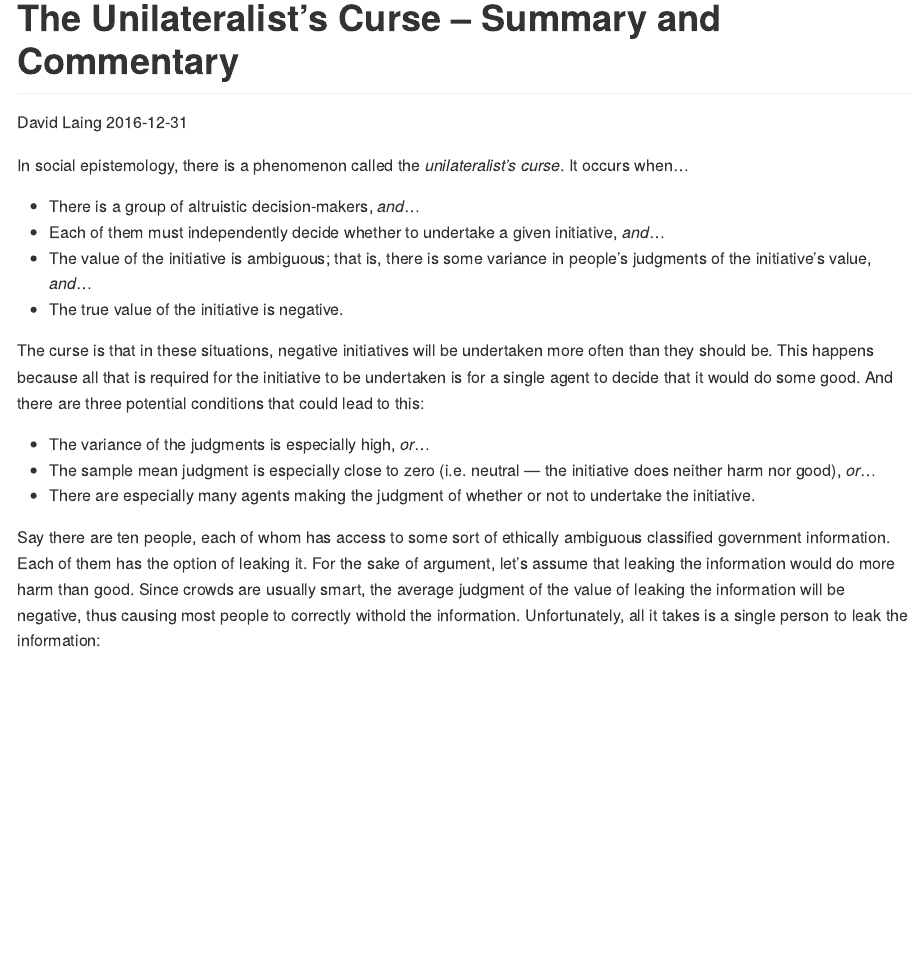
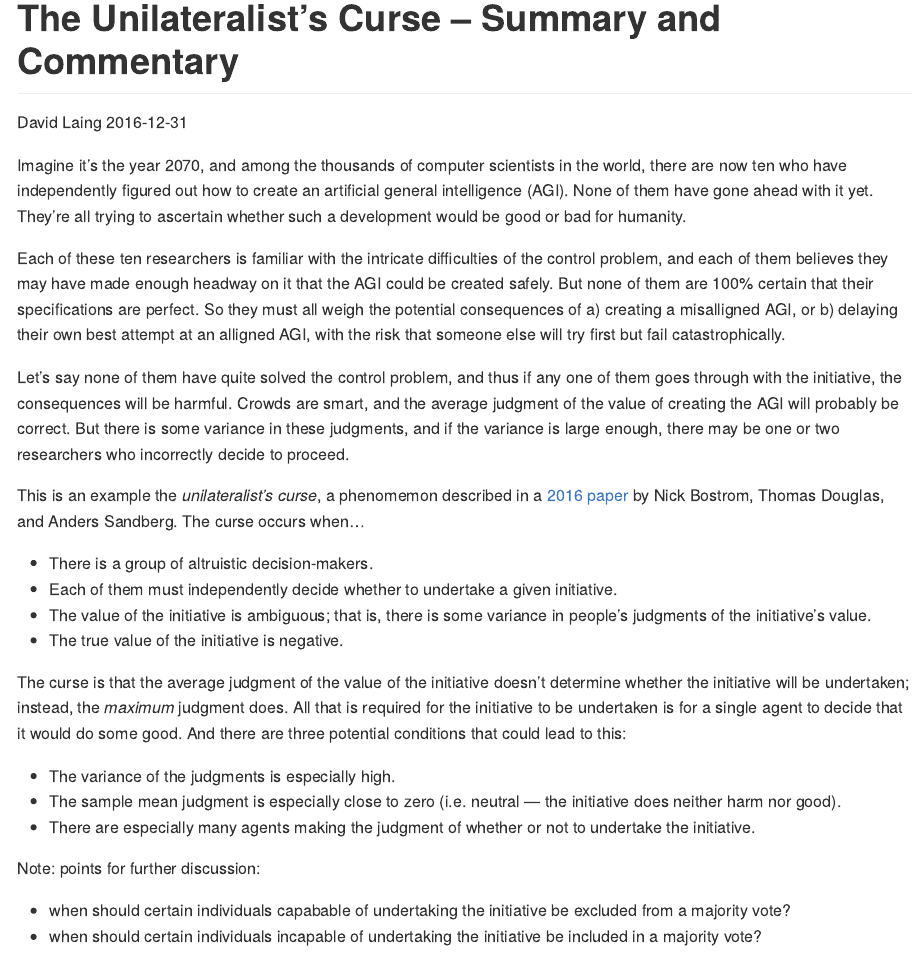
Before and after one commit to davidklaing/xrisk_misc, an R Markdown document (unil_curse.Rmd): the page in a window 1100 px wide, from its top. Rendered offline with R 4.5, knitr and Pandoc, with nearby package versions; the code chunks are not run, so their results and figures are left out.

Commit message:
added example

````diff
--- a/unil_curse.Rmd
+++ b/unil_curse.Rmd
@@ -5,22 +5,13 @@ date: '2016-12-31'
 output: github_document
 ---
 
-In social epistemology, there is a phenomenon called the *unilateralist's curse*. It occurs when...
+Imagine it's the year 2070, and among the thousands of computer scientists in the world, there are now ten who have independently figured out how to create an artificial general intelligence (AGI). None of them have gone ahead with it yet. They're all trying to ascertain whether such a development would be good or bad for humanity.
 
-- There is a group of altruistic decision-makers, *and*...
-- Each of them must independently decide whether to undertake a given initiative, *and*...
-- The value of the initiative is ambiguous; that is, there is some variance in people's judgments of the initiative's value, *and*...
-- The true value of the initiative is negative.
+Each of these ten researchers is familiar with the intricate difficulties of the control problem, and each of them believes they may have made enough headway on it that the AGI could be created safely. But none of them are 100% certain that their specifications are perfect. So they must all weigh the potential consequences of a) creating a misalligned AGI, or b) delaying their own best attempt at an alligned AGI, with the risk that someone else will try first but fail catastrophically.
 
-The curse is that in these situations, negative initiatives will be undertaken more often than they should be. This happens because all that is required for the initiative to be undertaken is for a single agent to decide that it would do some good. And there are three potential conditions that could lead to this:
+Let's say none of them have quite solved the control problem, and thus if any one of them goes through with the initiative, the consequences will be harmful. Crowds are smart, and the average judgment of the value of creating the AGI will probably be correct. But there is some variance in these judgments, and if the variance is large enough, there may be one or two researchers who incorrectly decide to proceed.
 
-- The variance of the judgments is especially high, *or*...
-- The sample mean judgment is especially close to zero (i.e. neutral — the initiative does neither harm nor good), *or*...
-- There are especially many agents making the judgment of whether or not to undertake the initiative.
-
-Say there are ten people, each of whom has access to some sort of ethically ambiguous classified government information. Each of them has the option of leaking it. For the sake of argument, let's assume that leaking the information would do more harm than good. Since crowds are usually smart, the average judgment of the value of leaking the information will be negative, thus causing most people to correctly withold the information. Unfortunately, all it takes is a single person to leak the information:
-
-```{r unil_vis, echo = FALSE, warning=FALSE, message=FALSE}
+```{r ai_vis, echo = FALSE, warning=FALSE, message=FALSE}
 library(tidyverse)
 set.seed(6)
 judgments <- rnorm(n = 10, mean = -1, sd = 0.6)
@@ -31,6 +22,6 @@ ggplot(data = unil_data) +
         coord_flip() +
         geom_hline(yintercept = -1, color = "black") +
         geom_hline(yintercept = 0, color = "red") + theme(plot.subtitle = element_text(vjust = 1),
-    plot.caption = element_text(vjust = 1)) +labs(title = "The unilateralist’s curse",
-    x = "Person", y = "Judgment of the value of the initiative") +
+    plot.caption = element_text(vjust = 1)) +labs(title = "Will the AGI be created?",
+    x = "Researcher", y = "Judgment of the value of creating the AGI") +
         geom_text(aes(label = "True value ->", x = 10, y = -1.21)) +
@@ -39 +29,21 @@ ggplot(data = unil_data) +
+        geom_text(aes(label = "the AGI is created ->", x = 9.5, y = -0.31))
 ```
+
+This is an example the *unilateralist's curse*, a phenomemon described in a [2016 paper](http://dx.doi.org/10.1080/02691728.2015.1108373) by Nick Bostrom, Thomas Douglas, and Anders Sandberg. The curse occurs when...
+
+- There is a group of altruistic decision-makers.
+- Each of them must independently decide whether to undertake a given initiative.
+- The value of the initiative is ambiguous; that is, there is some variance in people's judgments of the initiative's value.
+- The true value of the initiative is negative.
+
+The curse is that the average judgment of the value of the initiative doesn't determine whether the initiative will be undertaken; instead, the *maximum* judgment does. All that is required for the initiative to be undertaken is for a single agent to decide that it would do some good. And there are three potential conditions that could lead to this:
+
+- The variance of the judgments is especially high.
+- The sample mean judgment is especially close to zero (i.e. neutral — the initiative does neither harm nor good).
+- There are especially many agents making the judgment of whether or not to undertake the initiative.
+
+
+Note: points for further discussion:
+
+- when should certain individuals capabable of undertaking the initiative be excluded from a majority vote?
+- when should certain individuals incapable of undertaking the initiative be included in a majority vote?
````
Also changed, not shown: unil_curse.md, unil_curse.Rmd (3 more changed lines), 1 other file.
